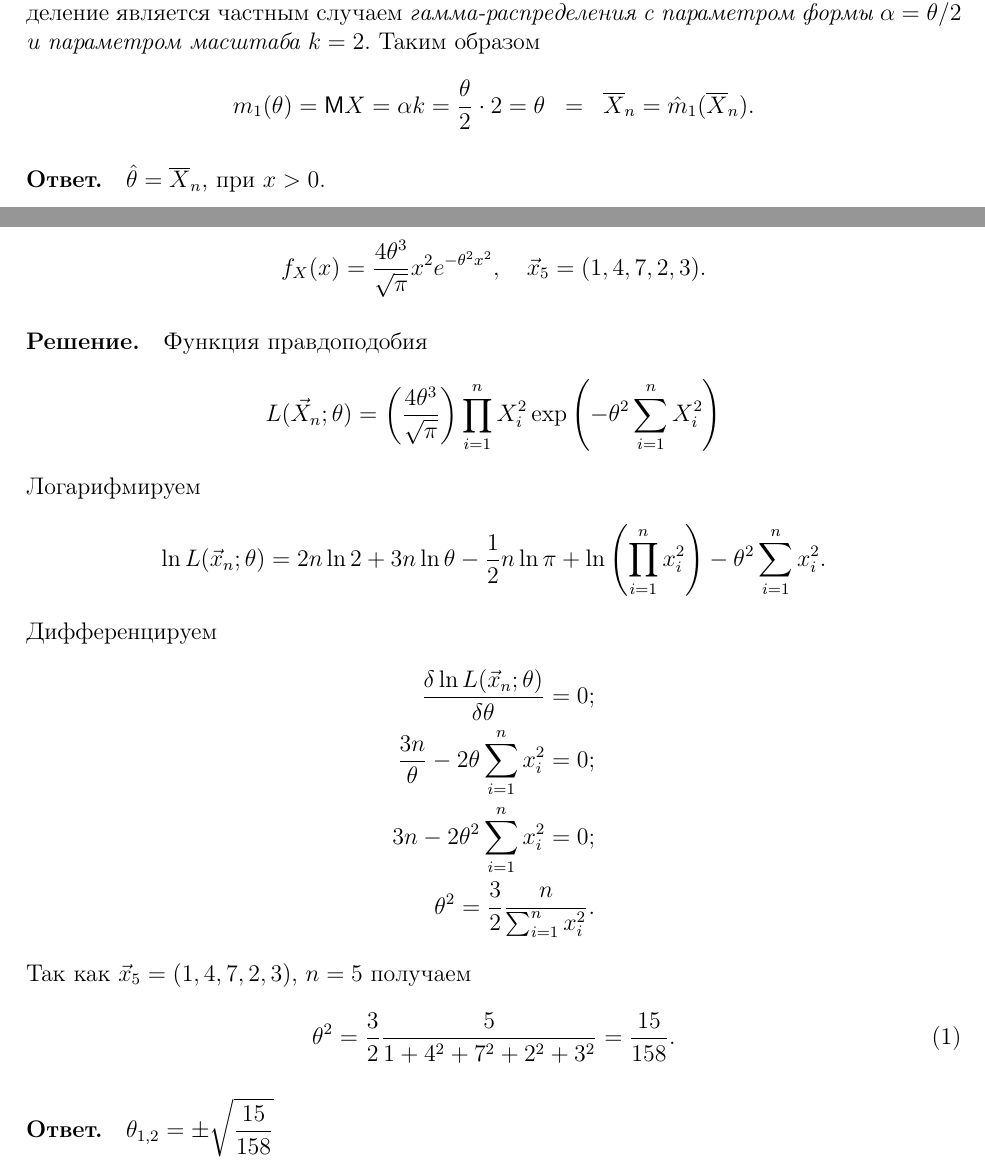
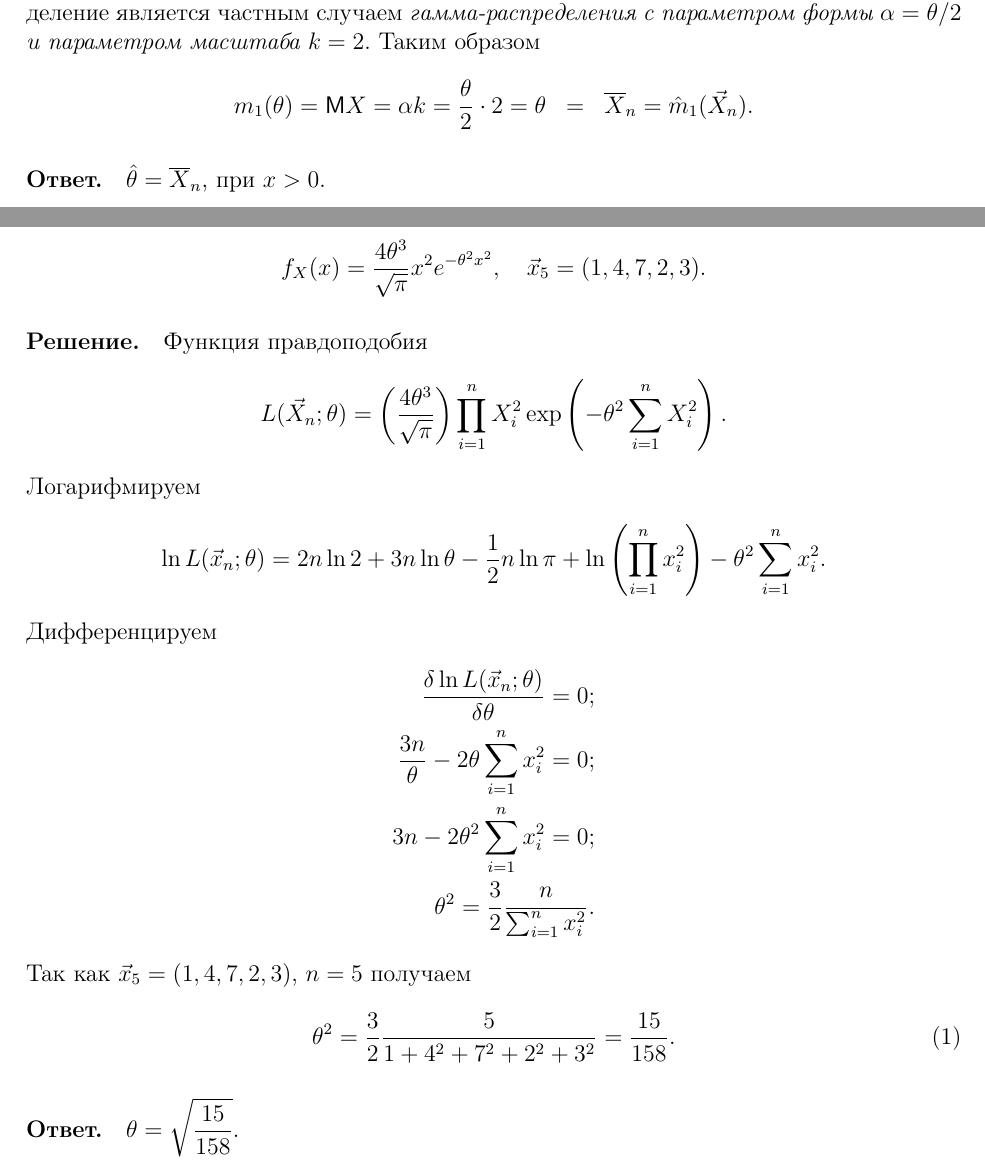
Before and after one commit to IU7Abyss/mathematical-statistics, a LaTeX problem sheet (homework/hw-01/var-15/report/src/main.tex, which reads homework/hw-01/var-15/report/src/problem-02.tex, homework/hw-01/var-15/report/src/problem-03.tex): two parts of pages 4 and 5 of 6, joined at a grey line, cut so that both start at the same text. Compiled offline with pdfLaTeX.

Commit message:
Update q .

```diff
--- a/homework/hw-01/var-15/report/src/problem-02.tex
+++ b/homework/hw-01/var-15/report/src/problem-02.tex
@@ -16,7 +16,7 @@
 \noindent
 Это не что иное, как \emph{$\chi^2$-распределение с $\theta$ степенями свободы}. Отметим, что $\chi^2$-распре-деление является частным случаем \emph{гамма-распределения с параметром формы $\alpha = \theta/2$ и параметром масштаба $k = 2$}. Таким образом
 \[
-    m_1(\theta) = \Expect X = \alpha k = \frac{\theta}{2} \cdot 2 = \theta \;\; = \;\; \overline{X}_n = \hat{m}_1(\overline{X}_n).
+    m_1(\theta) = \Expect X = \alpha k = \frac{\theta}{2} \cdot 2 = \theta \;\; = \;\; \overline{X}_n = \hat{m}_1(\vec{X}_n).
 \]
 
 \paragraph{Ответ.} $\hat\theta = \overline{X}_n$, при $x > 0$.
--- a/homework/hw-01/var-15/report/src/problem-03.tex
+++ b/homework/hw-01/var-15/report/src/problem-03.tex
@@ -12,7 +12,7 @@
 \noindent
 Функция правдоподобия
 \[
-    L(\vec{X}_n; \theta) = \left( \frac{4 \theta^3}{\sqrt{\pi}} \right) \prod_{i = 1}^{n} X_i^2 \exp \left( - \theta^2 \sum_{i = 1}^n X_i^2 \right)
+    L(\vec{X}_n; \theta) = \left( \frac{4 \theta^3}{\sqrt{\pi}} \right) \prod_{i = 1}^{n} X_i^2 \exp \left( - \theta^2 \sum_{i = 1}^n X_i^2 \right).
 \]
 
 \noindent
@@ -39,4 +39,4 @@
     \theta^2 = \frac{3}{2} \frac{5}{1 + 4^2 + 7^2 + 2^2 + 3^2} = \frac{15}{158}.
 \end{align}
 
-\paragraph{Ответ.} $\displaystyle\theta_{1, 2} = \pm \sqrt{\frac{15}{158}}$
+\paragraph{Ответ.} $\displaystyle\theta = \sqrt{\frac{15}{158}}$.
```
Also changed, not shown: homework/hw-01/var-15/report/src/main.pdf.
